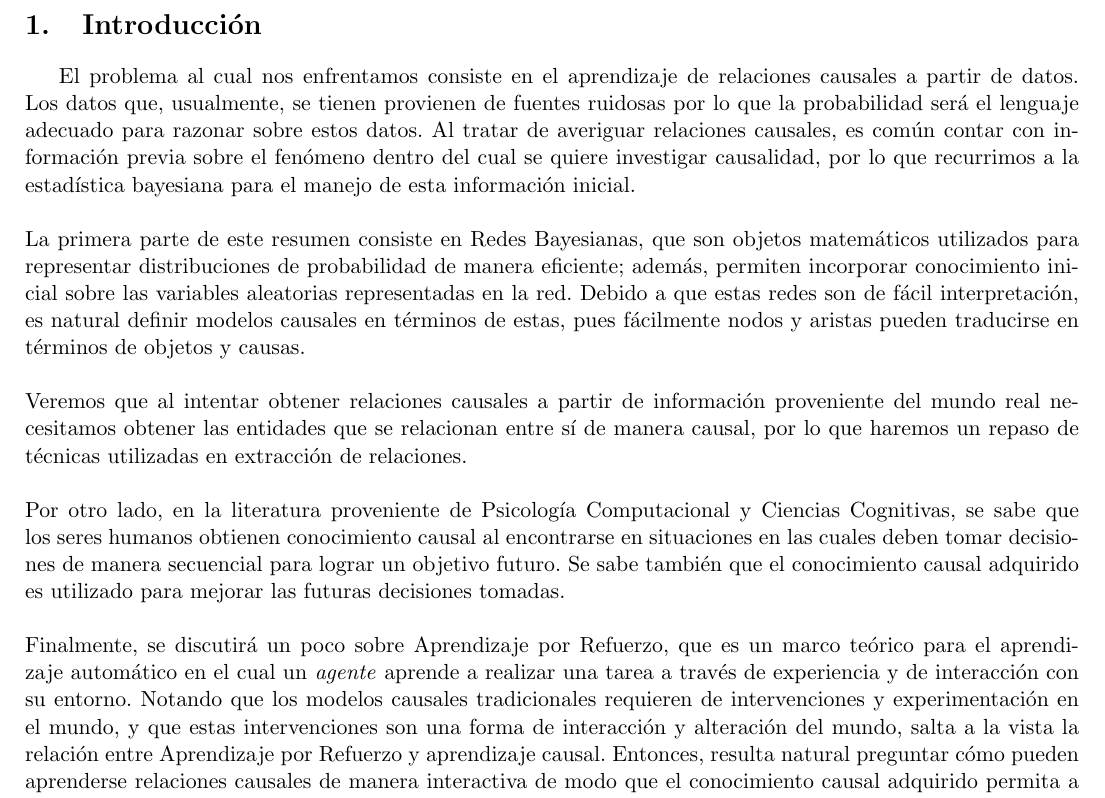
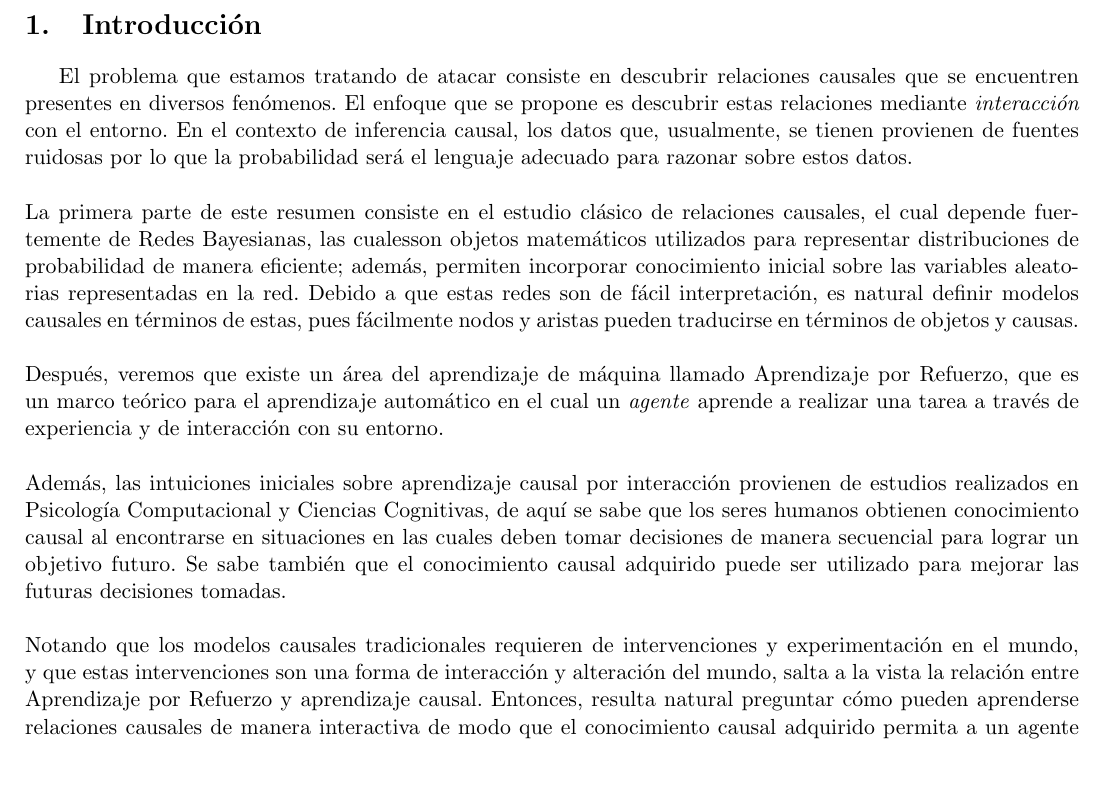
Before and after one commit to MauricioGS99/INAOE, a LaTeX document (Segundo_Semestre/Propuesta/Propuesta.tex): part of page 3 of 28, cut so that both start at the same text, the shorter picture padded with empty space. Compiled offline with pdfLaTeX.

Commit message:
Ordenando la intro

```diff
--- a/Segundo_Semestre/Propuesta/Propuesta.tex
+++ b/Segundo_Semestre/Propuesta/Propuesta.tex
@@ -28,15 +28,15 @@
 \tableofcontents
 \newpage
 \section{Introducción}
-El problema al cual nos enfrentamos consiste en el aprendizaje de relaciones causales a partir de datos. Los datos que, usualmente, se tienen provienen de fuentes ruidosas por lo que la probabilidad será el lenguaje adecuado para razonar sobre estos datos. Al tratar de averiguar relaciones causales, es común contar con información previa sobre el fenómeno dentro del cual se quiere investigar causalidad, por lo que recurrimos a la estadística bayesiana para el manejo de esta información inicial.\\
+El problema que estamos tratando de atacar consiste en descubrir relaciones causales que se encuentren presentes en diversos fenómenos. El enfoque que se propone es descubrir estas relaciones mediante \textit{interacción} con el entorno. En el contexto de inferencia causal, los datos que, usualmente, se tienen provienen de fuentes ruidosas por lo que la probabilidad será el lenguaje adecuado para razonar sobre estos datos.\\
 \\
-La primera parte de este resumen consiste en Redes Bayesianas, que son objetos matemáticos utilizados para representar distribuciones de probabilidad de manera eficiente; además, permiten incorporar conocimiento inicial sobre las variables aleatorias representadas en la red. Debido a que estas redes son de fácil interpretación, es natural definir modelos causales en términos de estas, pues fácilmente nodos y aristas pueden traducirse en términos de objetos y causas.\\
+La primera parte de este resumen consiste en el estudio clásico de relaciones causales, el cual depende fuertemente de Redes Bayesianas, las cualesson objetos matemáticos utilizados para representar distribuciones de probabilidad de manera eficiente; además, permiten incorporar conocimiento inicial sobre las variables aleatorias representadas en la red. Debido a que estas redes son de fácil interpretación, es natural definir modelos causales en términos de estas, pues fácilmente nodos y aristas pueden traducirse en términos de objetos y causas.\\
 \\
-Veremos que al intentar obtener relaciones causales a partir de información proveniente del mundo real necesitamos obtener las entidades que se relacionan entre sí de manera causal, por lo que haremos un repaso de técnicas utilizadas en extracción de relaciones.\\
+Después, veremos que existe un área del aprendizaje de máquina llamado Aprendizaje por Refuerzo, que es un marco teórico para el aprendizaje automático en el cual un \textit{agente} aprende a realizar una tarea a través de experiencia y de interacción con su entorno.\\
 \\
-Por otro lado, en la literatura proveniente de Psicología Computacional y Ciencias Cognitivas, se sabe que los seres humanos obtienen conocimiento causal al encontrarse en situaciones en las cuales deben tomar decisiones de manera secuencial para lograr un objetivo futuro. Se sabe también que el conocimiento causal adquirido es utilizado para mejorar las futuras decisiones tomadas.\\
+Además, las intuiciones iniciales sobre aprendizaje causal por interacción provienen de estudios realizados en Psicología Computacional y Ciencias Cognitivas, de aquí se sabe que los seres humanos obtienen conocimiento causal al encontrarse en situaciones en las cuales deben tomar decisiones de manera secuencial para lograr un objetivo futuro. Se sabe también que el conocimiento causal adquirido puede ser utilizado para mejorar las futuras decisiones tomadas.\\
 \\
-Finalmente, se discutirá un poco sobre Aprendizaje por Refuerzo, que es un marco teórico para el aprendizaje automático en el cual un \textit{agente} aprende a realizar una tarea a través de experiencia y de interacción con su entorno. Notando que los modelos causales tradicionales requieren de intervenciones y experimentación en el mundo, y que estas intervenciones son una forma de interacción y alteración del mundo, salta a la vista la relación entre Aprendizaje por Refuerzo y aprendizaje causal. Entonces, resulta natural preguntar cómo pueden aprenderse relaciones causales de manera interactiva de modo que el conocimiento causal adquirido permita a un agente tomar mejores decisiones. La pregunta se convierte entonces en cómo obtener e incorporar conocimiento causal en un problema de aprendizaje por refuerzo. Además, uno se pregunta si es posible utilizar este conocimiento causal obtenido al interactuar sobre el mundo para realizar otro tipo de inferencias causales en ciertos dominios de interés.
+Notando que los modelos causales tradicionales requieren de intervenciones y experimentación en el mundo, y que estas intervenciones son una forma de interacción y alteración del mundo, salta a la vista la relación entre Aprendizaje por Refuerzo y aprendizaje causal. Entonces, resulta natural preguntar cómo pueden aprenderse relaciones causales de manera interactiva de modo que el conocimiento causal adquirido permita a un agente tomar mejores decisiones. La pregunta se convierte entonces en cómo obtener e incorporar conocimiento causal en un problema de aprendizaje por refuerzo. Además, uno se pregunta si es posible utilizar este conocimiento causal obtenido al interactuar sobre el mundo para realizar otro tipo de inferencias causales en ciertos dominios de interés.
 \section{Causalidad}
 \subsection{Intro}
 Saber si es posible hablar de relaciones causa-efecto es un tema polémico; los métodos probabilistas tradicionales sólo codifican asociaciones estadísticas, pero la idea
```
